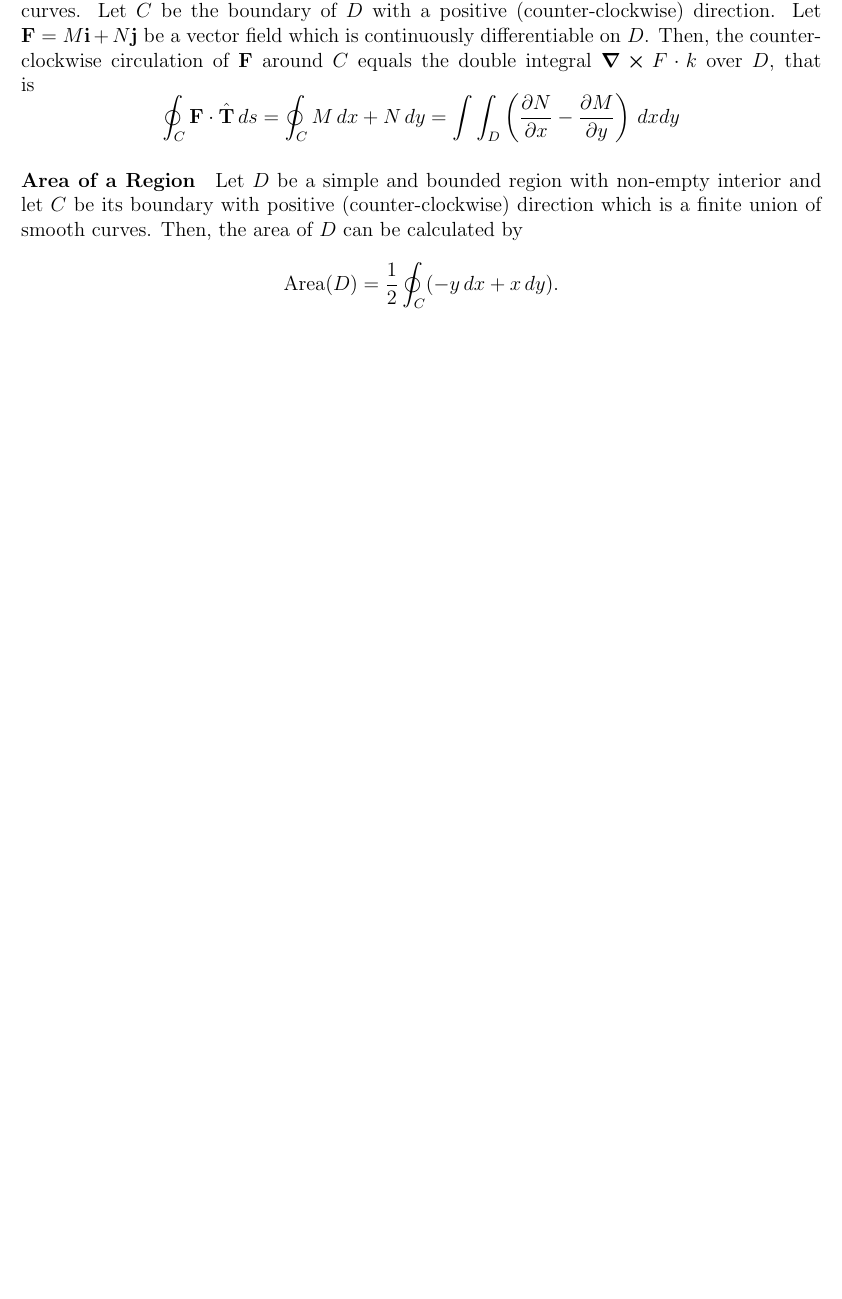
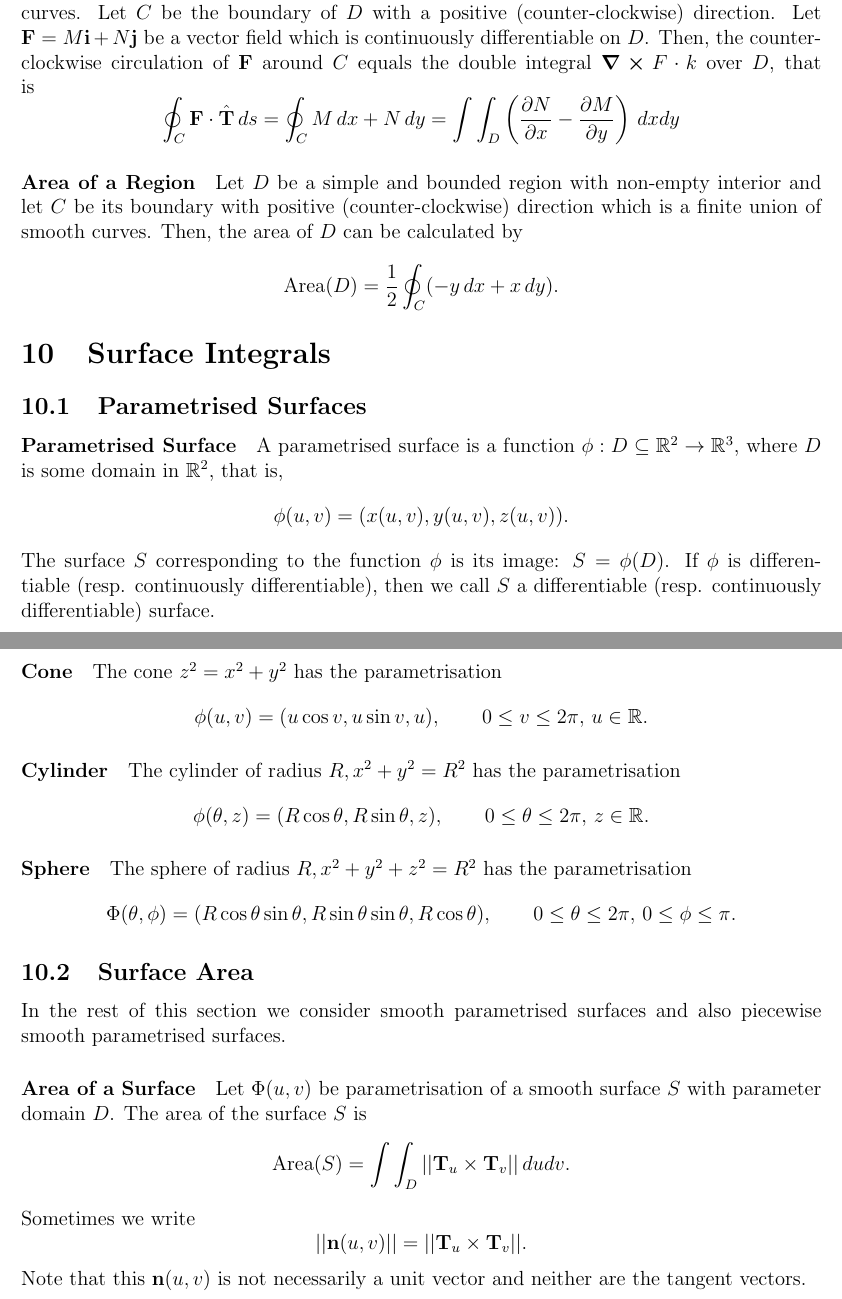
Before and after one commit to jeremyle56/course-notes, a LaTeX document (math2111/main.tex, which reads math2111/surface_integrals.tex): part of page 28 of 28 before the commit and two parts of pages 28 and 29 of 29 after it, the two joined at a grey line, cut so that both start at the same text, the shorter picture padded with empty space. Compiled offline with pdfLaTeX.

Commit message:
Add surface integrals, update pdf, update readme

```diff
--- a/math2111/main.tex
+++ b/math2111/main.tex
@@ -52,6 +52,6 @@
     \subfile{vector_fields.tex}
     \subfile{path_integrals.tex}
     \subfile{vector_line_integrals.tex}
-    %       \subfile{surface_integrals.tex}
+    \subfile{surface_integrals.tex}
     %       \subfile{integral_theorems.tex}
 \end{document}
--- /dev/null
+++ b/math2111/surface_integrals.tex
@@ -0,0 +1,28 @@
+\section{Surface Integrals}
+\subsection{Parametrised Surfaces}
+\paragraph{Parametrised Surface}
+A parametrised surface is a function \(\phi: D \subseteq \mathbb R^2 \to \mathbb R^3\), where \(D\) is some domain in \(\mathbb R^2\), that is,
+\[\phi (u,v) = (x(u,v), y(u,v), z(u,v)).\]
+The surface \(S\) corresponding to the function \(\phi\) is its image: \(S = \phi(D)\). If \(\phi\) is differentiable (resp. continuously differentiable), then we call \(S\) a differentiable (resp. continuously differentiable) surface.
+
+\paragraph{Cone}
+The cone \(z^2 = x^2 + y^2\) has the parametrisation
+\[\phi(u,v) = (u\cos v, u\sin v, u), \qquad 0 \leq v \leq 2\pi, \, u \in \mathbb R.\]
+
+\paragraph{Cylinder}
+The cylinder of radius \(R, x^2 + y^2 = R^2\) has the parametrisation
+\[\phi(\theta, z) = (R\cos\theta, R\sin\theta, z), \qquad 0\leq\theta\leq 2\pi, \, z\in\mathbb R.\]
+
+\paragraph{Sphere}
+The sphere of radius \(R, x^2 + y^2 + z^2 = R^2\) has the parametrisation
+\[\Phi(\theta,\phi) = (R\cos\theta\sin\theta, R\sin\theta\sin\theta, R\cos\theta), \qquad 0 \leq \theta \leq 2\pi, \, 0 \leq \phi \leq \pi.\]
+
+\subsection{Surface Area}
+In the rest of this section we consider smooth parametrised surfaces and also piecewise smooth parametrised surfaces.
+
+\paragraph{Area of a Surface}
+Let \(\Phi(u,v)\) be parametrisation of a smooth surface \(S\) with parameter domain \(D\). The area of the surface \(S\) is
+\[\text{Area}(S) = \int\int_D ||\textbf{T}_u \times \textbf{T}_v|| \, dudv.\]
+Sometimes we write
+\[||\textbf{n}(u,v)|| = ||\textbf{T}_u \times \textbf{T}_v||.\]
+Note that this \(\textbf{n}(u,v)\) is not necessarily a unit vector and neither are the tangent vectors.
```
Also changed, not shown: math2111/MATH2111.pdf, math2111/README.md.
